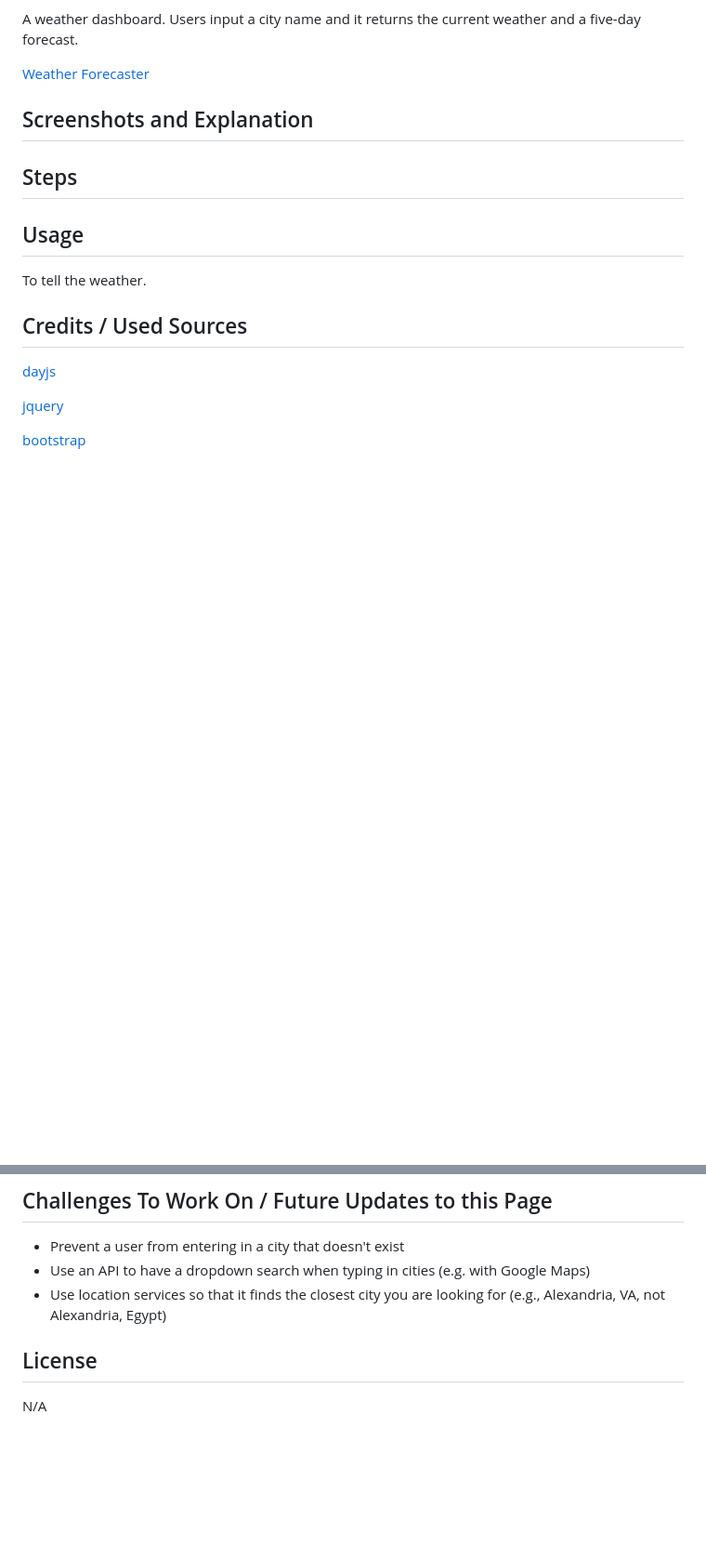
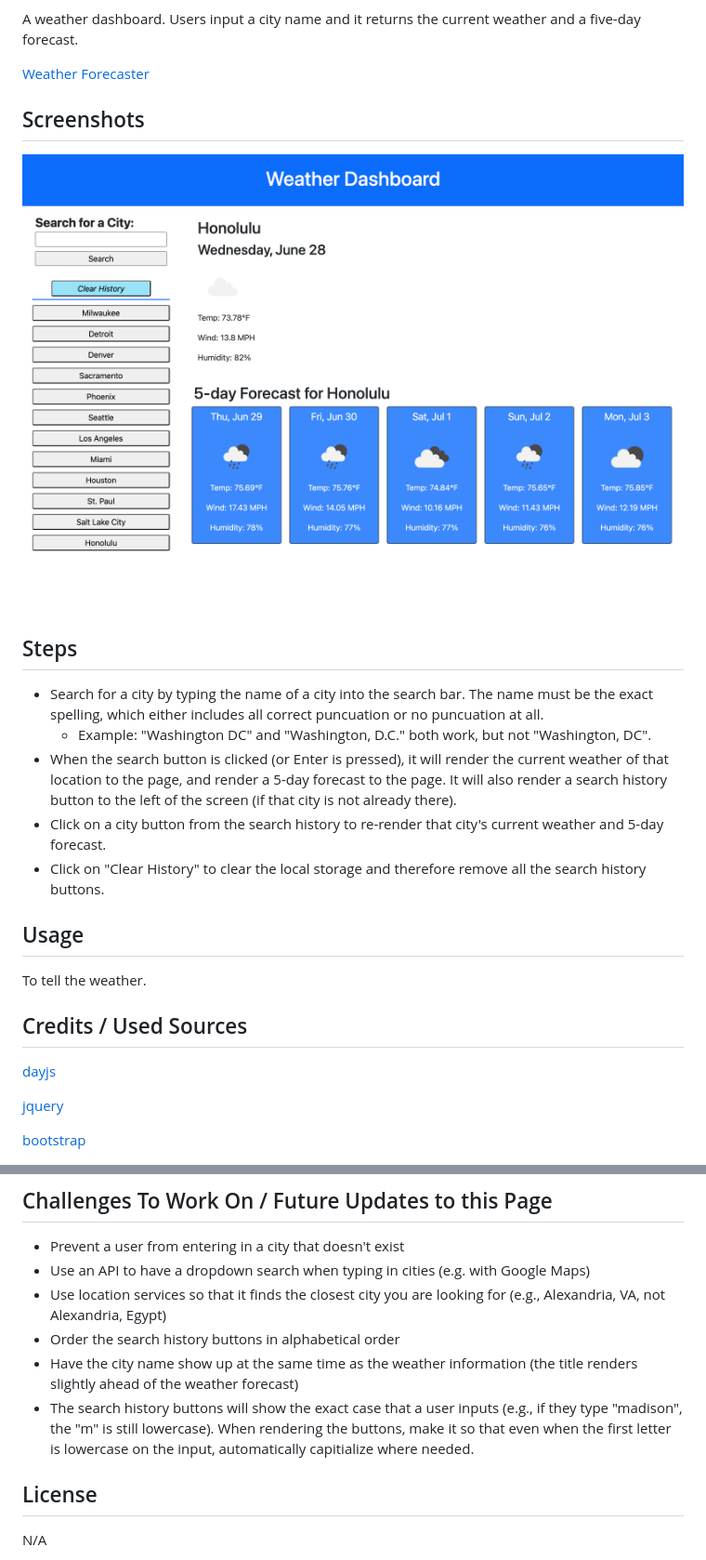
Before and after one commit to uwlryoung/weather-forecaster, a Markdown page: README.md, 2 parts joined by grey strips. Shown: that part at 93% size. Rendered like a GitHub page; pictures changed too: assets/images/weather-forecaster.png (added); blank space fills up the shorter version.

Commit message:
Final Edits to readme.

```diff
--- a/README.md
+++ b/README.md
@@ -5,9 +5,16 @@ A weather dashboard. Users input a city name and it returns the current weather
 
 [Weather Forecaster](https://uwlryoung.github.io/weather-forecaster/)
 
-## Screenshots and Explanation
+## Screenshots
+![Weather Forecaster](./assets/images/weather-forecaster.png)
 
 ## Steps
+- Search for a city by typing the name of a city into the search bar. The name must be the exact spelling, which either includes all correct puncuation or no puncuation at all.
+    - Example: "Washington DC" and "Washington, D.C." both work, but not "Washington, DC".
+- When the search button is clicked (or Enter is pressed), it will render the current weather of that location to the page, and render a 5-day forecast to the page. It will also render a search history button to the left of the screen (if that city is not already there).
+- Click on a city button from the search history to re-render that city's current weather and 5-day forecast.
+- Click on "Clear History" to clear the local storage and therefore remove all the search history buttons.
+
 
 ## Usage
 To tell the weather.
@@ -23,6 +30,9 @@ To tell the weather.
 - Prevent a user from entering in a city that doesn't exist
 - Use an API to have a dropdown search when typing in cities (e.g. with Google Maps)
 - Use location services so that it finds the closest city you are looking for (e.g., Alexandria, VA, not Alexandria, Egypt)
+- Order the search history buttons in alphabetical order
+- Have the city name show up at the same time as the weather information (the title renders slightly ahead of the weather forecast)
+- The search history buttons will show the exact case that a user inputs (e.g., if they type "madison", the "m" is still lowercase). When rendering the buttons, make it so that even when the first letter is lowercase on the input, automatically capitialize where needed.
 
 
 ## License
```
Also changed, not shown: assets/images/06-server-side-apis-homework-demo.png (renamed from assets/06-server-side-apis-homework-demo.png), 1 other file.
